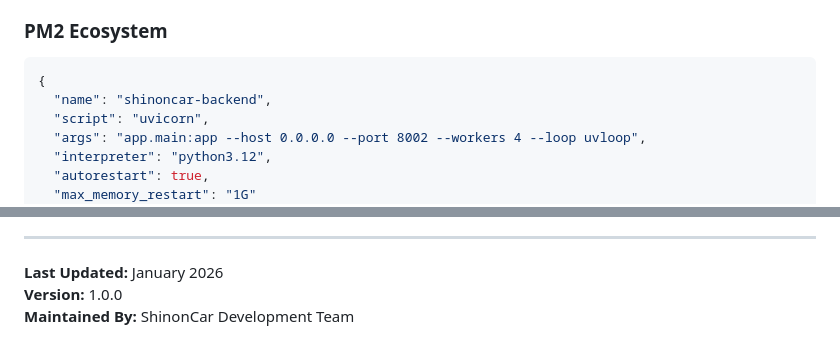
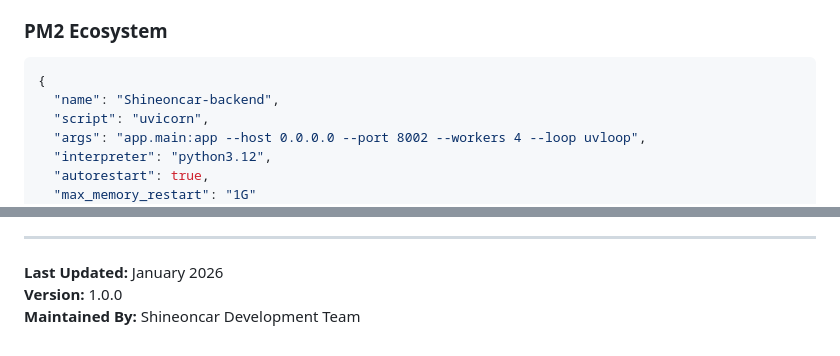
Before and after one commit to Kartikd1511/Portfolio, a Markdown page: Shine On Car.md, 2 parts joined by grey strips. Rendered like a GitHub page.

````diff
--- a/Shine On Car.md
+++ b/Shine On Car.md
@@ -185,7 +185,7 @@ socketTimeout: 10 seconds
 
 ```json
 {
-  "name": "shinoncar-backend",
+  "name": "Shineoncar-backend",
   "script": "uvicorn",
   "args": "app.main:app --host 0.0.0.0 --port 8002 --workers 4 --loop uvloop",
   "interpreter": "python3.12",
@@ -311,4 +311,4 @@ Static Files: /static
 
 **Last Updated:** January 2026
 **Version:** 1.0.0
-**Maintained By:** ShinonCar Development Team
+**Maintained By:** Shineoncar Development Team
````
Also changed, not shown: other parts of Shine On Car.md (+4 -4 lines).
